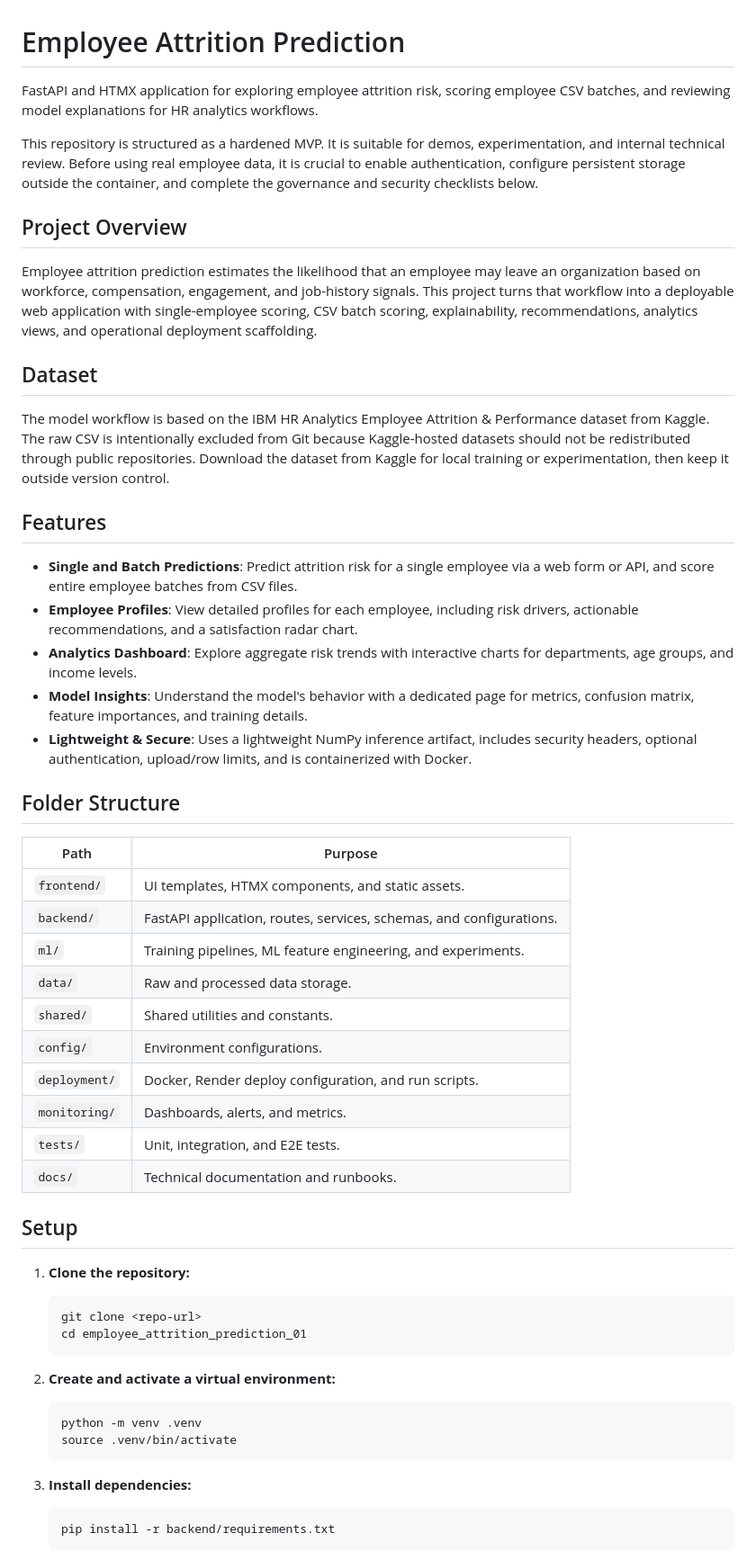
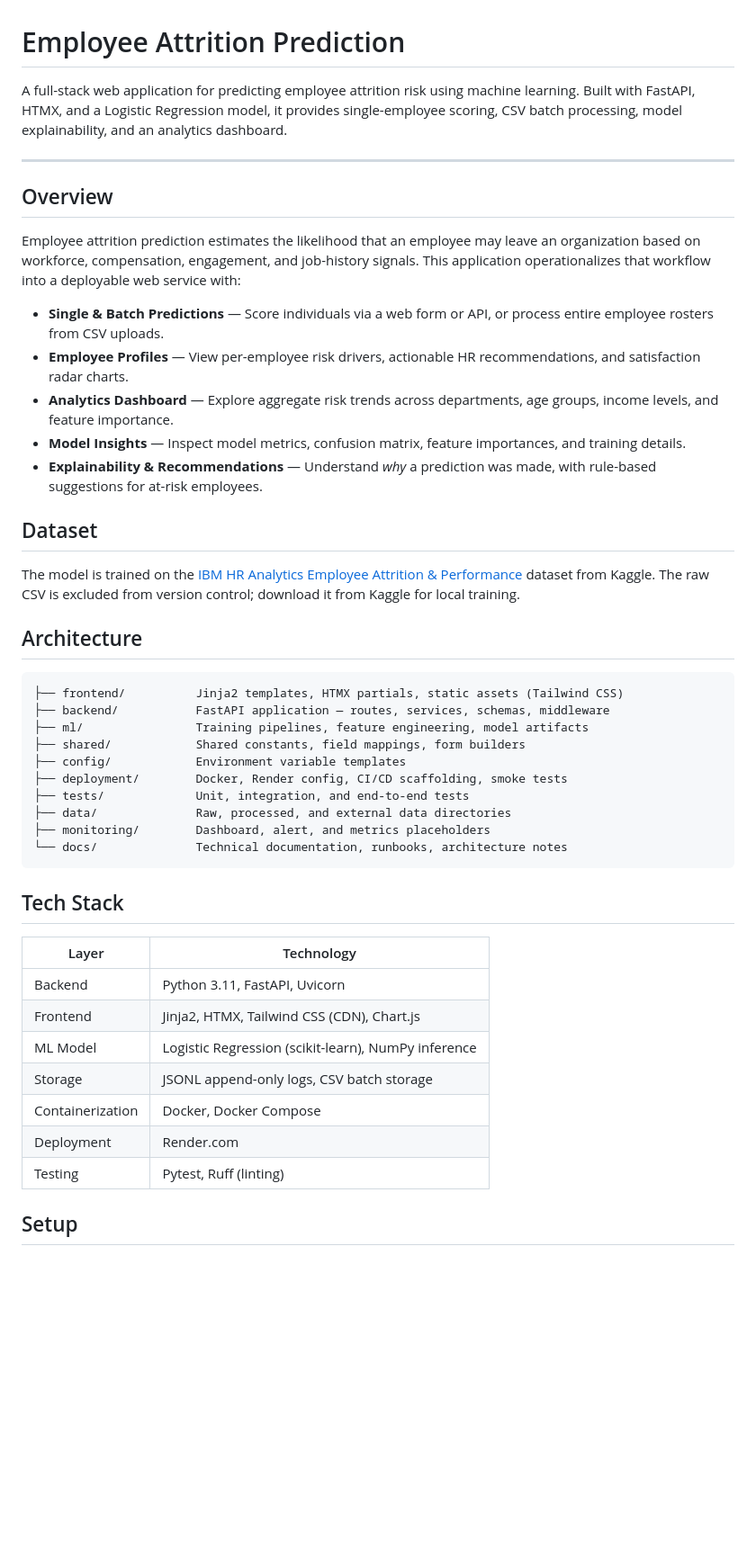
Before and after one commit to Aryanmishra-dev/Employee-Attrition-Prediction, a Markdown page: README.md, the part around one of its changes. Shown at 90% size. GitHub-like rendering; blank space fills up the shorter version.

````diff
--- a/README.md
+++ b/README.md
@@ -1,56 +1,49 @@
 # Employee Attrition Prediction
 
-FastAPI and HTMX application for exploring employee attrition risk, scoring employee CSV batches, and reviewing model explanations for HR analytics workflows.
+A full-stack web application for predicting employee attrition risk using machine learning. Built with FastAPI, HTMX, and a Logistic Regression model, it provides single-employee scoring, CSV batch processing, model explainability, and an analytics dashboard.
 
-This repository is structured as a hardened MVP. It is suitable for demos, experimentation, and internal technical review. Before using real employee data, it is crucial to enable authentication, configure persistent storage outside the container, and complete the governance and security checklists below.
+---
 
-## Project Overview
+## Overview
 
-Employee attrition prediction estimates the likelihood that an employee may leave an organization based on workforce, compensation, engagement, and job-history signals. This project turns that workflow into a deployable web application with single-employee scoring, CSV batch scoring, explainability, recommendations, analytics views, and operational deployment scaffolding.
+Employee attrition prediction estimates the likelihood that an employee may leave an organization based on workforce, compensation, engagement, and job-history signals. This application operationalizes that workflow into a deployable web service with:
+
+- **Single & Batch Predictions** — Score individuals via a web form or API, or process entire employee rosters from CSV uploads.
+- **Employee Profiles** — View per-employee risk drivers, actionable HR recommendations, and satisfaction radar charts.
+- **Analytics Dashboard** — Explore aggregate risk trends across departments, age groups, income levels, and feature importance.
+- **Model Insights** — Inspect model metrics, confusion matrix, feature importances, and training details.
+- **Explainability & Recommendations** — Understand *why* a prediction was made, with rule-based suggestions for at-risk employees.
 
 ## Dataset
 
-The model workflow is based on the IBM HR Analytics Employee Attrition & Performance dataset from Kaggle. The raw CSV is intentionally excluded from Git because Kaggle-hosted datasets should not be redistributed through public repositories. Download the dataset from Kaggle for local training or experimentation, then keep it outside version control.
+The model is trained on the [IBM HR Analytics Employee Attrition & Performance](https://www.kaggle.com/datasets/pavansubhasht/ibm-hr-analytics-attrition-dataset) dataset from Kaggle. The raw CSV is excluded from version control; download it from Kaggle for local training.
 
-## Features
+## Architecture
 
-- **Single and Batch Predictions**: Predict attrition risk for a single employee via a web form or API, and score entire employee batches from CSV files.
-- **Employee Profiles**: View detailed profiles for each employee, including risk drivers, actionable recommendations, and a satisfaction radar chart.
-- **Analytics Dashboard**: Explore aggregate risk trends with interactive charts for departments, age groups, and income levels.
-- **Model Insights**: Understand the model's behavior with a dedicated page for metrics, confusion matrix, feature importances, and training details.
-- **Lightweight & Secure**: Uses a lightweight NumPy inference artifact, includes security headers, optional authentication, upload/row limits, and is containerized with Docker.
+```
+├── frontend/          Jinja2 templates, HTMX partials, static assets (Tailwind CSS)
+├── backend/           FastAPI application — routes, services, schemas, middleware
+├── ml/                Training pipelines, feature engineering, model artifacts
+├── shared/            Shared constants, field mappings, form builders
+├── config/            Environment variable templates
+├── deployment/        Docker, Render config, CI/CD scaffolding, smoke tests
+├── tests/             Unit, integration, and end-to-end tests
+├── data/              Raw, processed, and external data directories
+├── monitoring/        Dashboard, alert, and metrics placeholders
+└── docs/              Technical documentation, runbooks, architecture notes
+```
 
-## Folder Structure
+## Tech Stack
 
-| Path | Purpose |
-| --- | --- |
-| `frontend/` | UI templates, HTMX components, and static assets. |
-| `backend/` | FastAPI application, routes, services, schemas, and configurations. |
-| `ml/` | Training pipelines, ML feature engineering, and experiments. |
-| `data/` | Raw and processed data storage. |
-| `shared/` | Shared utilities and constants. |
-| `config/` | Environment configurations. |
-| `deployment/` | Docker, Render deploy configuration, and run scripts. |
-| `monitoring/` | Dashboards, alerts, and metrics. |
-| `tests/` | Unit, integration, and E2E tests. |
-| `docs/` | Technical documentation and runbooks. |
+| Layer | Technology |
+|---|---|
+| Backend | Python 3.11, FastAPI, Uvicorn |
+| Frontend | Jinja2, HTMX, Tailwind CSS (CDN), Chart.js |
+| ML Model | Logistic Regression (scikit-learn), NumPy inference |
+| Storage | JSONL append-only logs, CSV batch storage |
+| Containerization | Docker, Docker Compose |
+| Deployment | Render.com |
+| Testing | Pytest, Ruff (linting) |
 
 ## Setup
 
-1.  **Clone the repository:**
-    ```bash
-    git clone <repo-url>
-    cd employee_attrition_prediction_01
-    ```
-
-2.  **Create and activate a virtual environment:**
-    ```bash
-    python -m venv .venv
-    source .venv/bin/activate
-    ```
-
-3.  **Install dependencies:**
-    ```bash
-    pip install -r backend/requirements.txt
-    ```
-
````
Also changed, not shown: other parts of README.md (+99 -100 lines).
